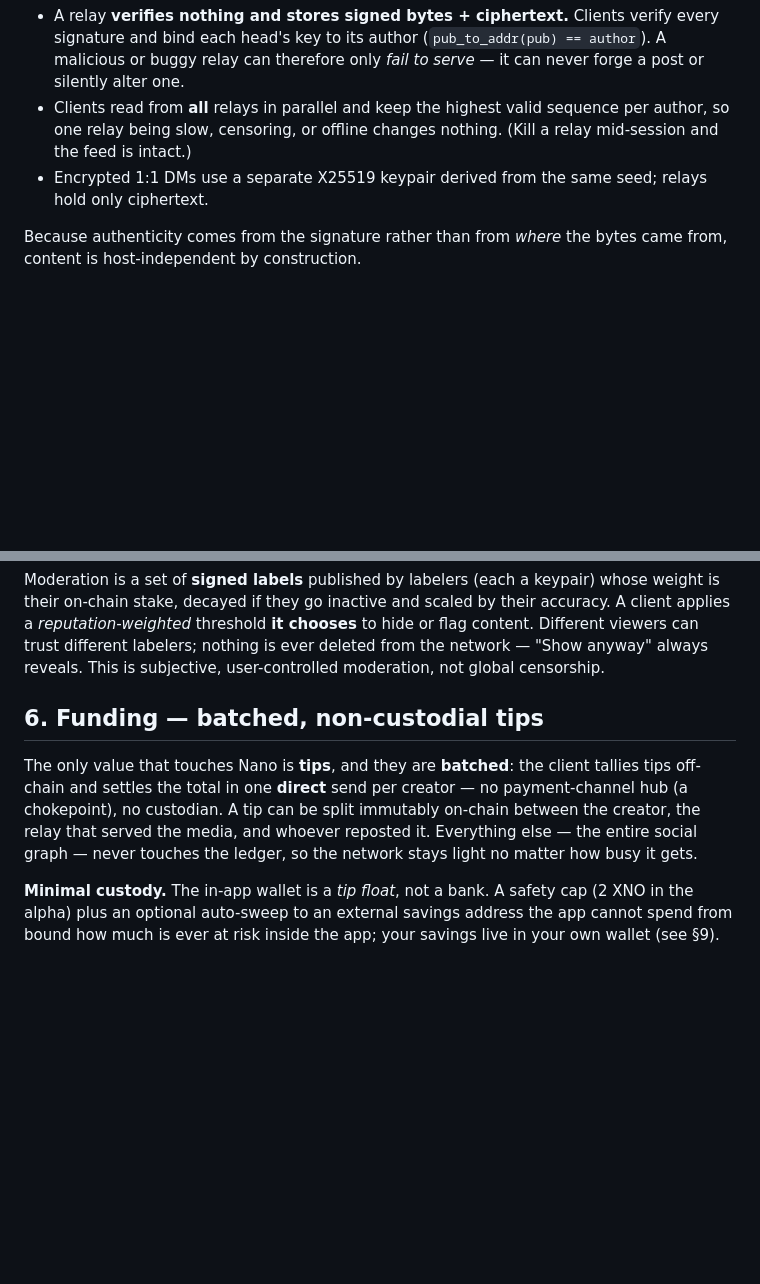
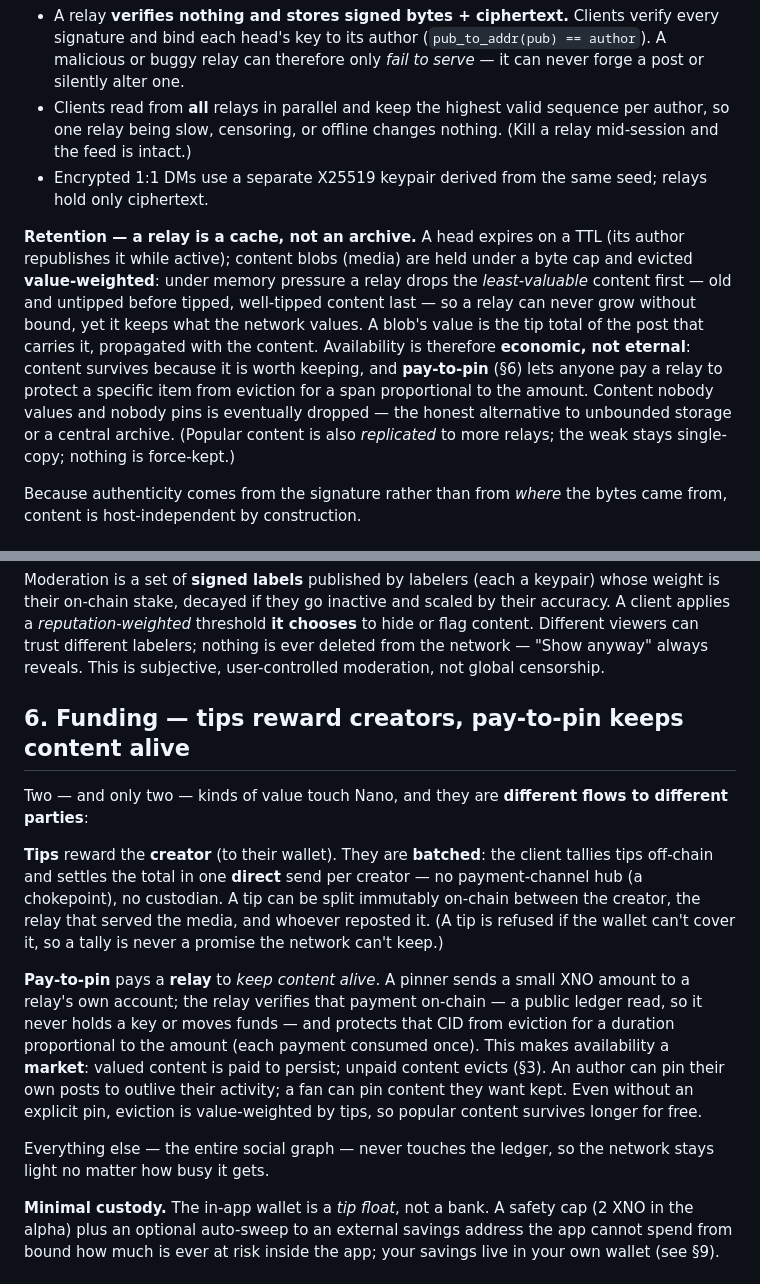
Before and after one commit to stefanbx/xchat-alpha, a Markdown page: docs/WHITEPAPER.md, 2 parts joined by grey strips. Drawn GitHub-style; blank space fills up the shorter version.

```diff
--- a/docs/WHITEPAPER.md
+++ b/docs/WHITEPAPER.md
@@ -49,6 +49,17 @@ ts, sig}`) that points to their current content, addressed by hash (CID). Heads
 - Encrypted 1:1 DMs use a separate X25519 keypair derived from the same seed; relays hold only
   ciphertext.
 
+**Retention — a relay is a cache, not an archive.** A head expires on a TTL (its author republishes
+it while active); content blobs (media) are held under a byte cap and evicted **value-weighted**:
+under memory pressure a relay drops the *least-valuable* content first — old and untipped before
+tipped, well-tipped content last — so a relay can never grow without bound, yet it keeps what the
+network values. A blob's value is the tip total of the post that carries it, propagated with the
+content. Availability is therefore **economic, not eternal**: content survives because it is worth
+keeping, and **pay-to-pin** (§6) lets anyone pay a relay to protect a specific item from eviction for
+a span proportional to the amount. Content nobody values and nobody pins is eventually dropped — the
+honest alternative to unbounded storage or a central archive. (Popular content is also *replicated*
+to more relays; the weak stays single-copy; nothing is force-kept.)
+
 Because authenticity comes from the signature rather than from *where* the bytes came from,
 content is host-independent by construction.
 
@@ -92,13 +103,26 @@ a *reputation-weighted* threshold **it chooses** to hide or flag content. Differ
 trust different labelers; nothing is ever deleted from the network — "Show anyway" always reveals.
 This is subjective, user-controlled moderation, not global censorship.
 
-## 6. Funding — batched, non-custodial tips
+## 6. Funding — tips reward creators, pay-to-pin keeps content alive
 
-The only value that touches Nano is **tips**, and they are **batched**: the client tallies tips
+Two — and only two — kinds of value touch Nano, and they are **different flows to different parties**:
+
+**Tips** reward the **creator** (to their wallet). They are **batched**: the client tallies tips
 off-chain and settles the total in one **direct** send per creator — no payment-channel hub (a
-chokepoint), no custodian. A tip can be split immutably on-chain between the creator, the relay
-that served the media, and whoever reposted it. Everything else — the entire social graph — never
-touches the ledger, so the network stays light no matter how busy it gets.
+chokepoint), no custodian. A tip can be split immutably on-chain between the creator, the relay that
+served the media, and whoever reposted it. (A tip is refused if the wallet can't cover it, so a tally
+is never a promise the network can't keep.)
+
+**Pay-to-pin** pays a **relay** to *keep content alive*. A pinner sends a small XNO amount to a
+relay's own account; the relay verifies that payment on-chain — a public ledger read, so it never
+holds a key or moves funds — and protects that CID from eviction for a duration proportional to the
+amount (each payment consumed once). This makes availability a **market**: valued content is paid to
+persist; unpaid content evicts (§3). An author can pin their own posts to outlive their activity; a
+fan can pin content they want kept. Even without an explicit pin, eviction is value-weighted by tips,
+so popular content survives longer for free.
+
+Everything else — the entire social graph — never touches the ledger, so the network stays light no
+matter how busy it gets.
 
 **Minimal custody.** The in-app wallet is a *tip float*, not a bank. A safety cap (2 XNO in the
 alpha) plus an optional auto-sweep to an external savings address the app cannot spend from bound
```
Also changed, not shown: other parts of docs/WHITEPAPER.md (+19 -4 lines).
